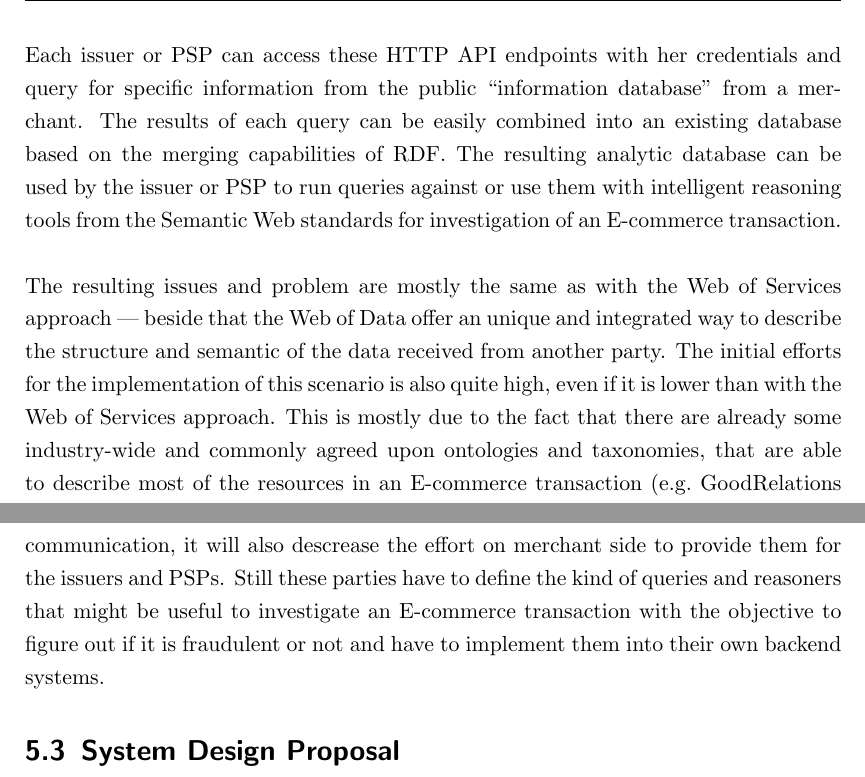
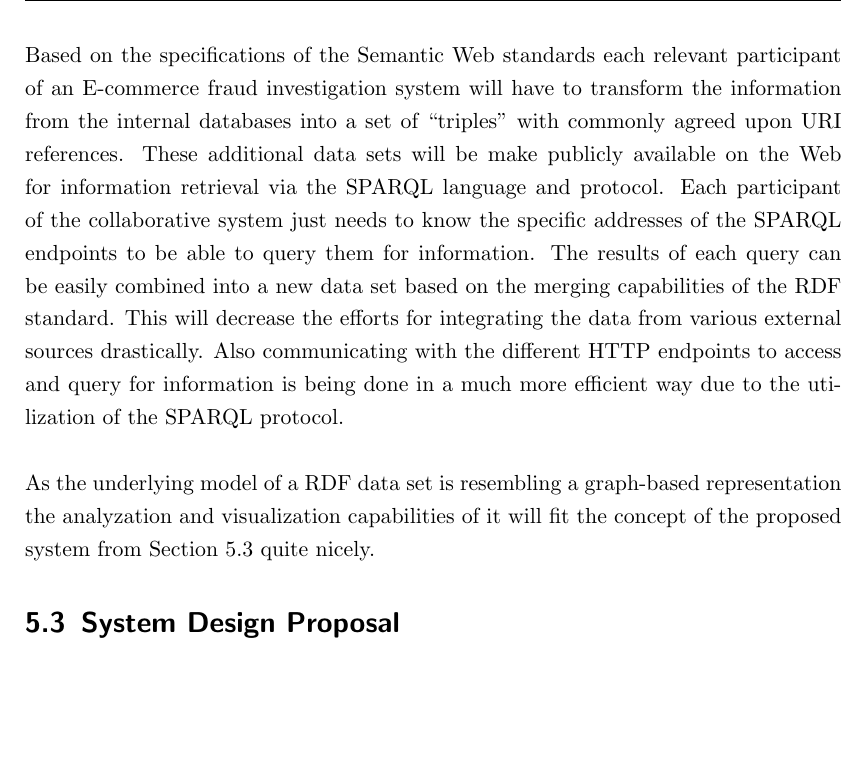
Before and after one commit to appelgriebsch/master-thesis, a LaTeX thesis (MasterThesis.tex, which reads chapter/design_approaches.tex): two parts of page 64 of 76 before the commit and part of page 64 of 76 after it, the two joined at a grey line, cut at the place of the change, the shorter picture padded with empty space. Compiled offline with pdfLaTeX.

Commit message:
SemWeb approach

```diff
--- a/chapter/design_approaches.tex
+++ b/chapter/design_approaches.tex
@@ -84,7 +84,7 @@ Beside having to provide internal resources in \gls{RDF} format the Semantic Web
 
-Each issuer or \gls{PSP} can access these \gls{HTTP} \gls{API} endpoints with her credentials and query for specific information from the public ``information database'' from a merchant. The results of each query can be easily combined into an existing database based on the merging capabilities of \gls{RDF}. The resulting analytic database can be used by the issuer or \gls{PSP} to run queries against or use them with intelligent reasoning tools from the Semantic Web standards for investigation of an E-commerce transaction. \\
+Based on the specifications of the Semantic Web standards each relevant participant of an \gls{E-commerce} fraud investigation system will have to transform the information from the internal databases into a set of ``triples'' with commonly agreed upon \gls{URI} references. These additional data sets will be make publicly available on the Web for information retrieval via the \gls{SPARQL} language and protocol. Each participant of the collaborative system just needs to know the specific addresses of the \gls{SPARQL} endpoints to be able to query them for information. The results of each query can be easily combined into a new data set based on the merging capabilities of the \gls{RDF} standard. This will decrease the efforts for integrating the data from various external sources drastically. Also communicating with the different \gls{HTTP} endpoints to access and query for information is being done in a much more efficient way due to the utilization of the \gls{SPARQL} protocol. \\
 
-The resulting issues and problem are mostly the same as with the Web of Services approach --- beside that the Web of Data offer an unique and integrated way to describe the structure and semantic of the data received from another party. The initial efforts for the implementation of this scenario is also quite high, even if it is lower than with the Web of Services approach. This is mostly due to the fact that there are already some industry-wide and commonly agreed upon ontologies and taxonomies, that are able to describe most of the resources in an E-commerce transaction (e.g.\ GoodRelations Ontology, Schema.org). As it is more likely that merchants do already use them to encode at least some of the data in their backend databases for machine-to-machine communication, it will also descrease the effort on merchant side to provide them for the issuers and \gls{PSP}s. Still these parties have to define the kind of queries and reasoners that might be useful to investigate an E-commerce transaction with the objective to figure out if it is fraudulent or not and have to implement them into their own backend systems.
+As the underlying model of a \gls{RDF} data set is resembling a graph-based representation the analyzation and visualization capabilities of it will fit the concept of the proposed system from Section~\ref{sec:design_proposal} quite nicely.
 
 % subsection web_data (end)
 
```
Also changed, not shown: MasterThesis.pdf, chapter/design_approaches.tex (2 more changed lines), 1 other file.
